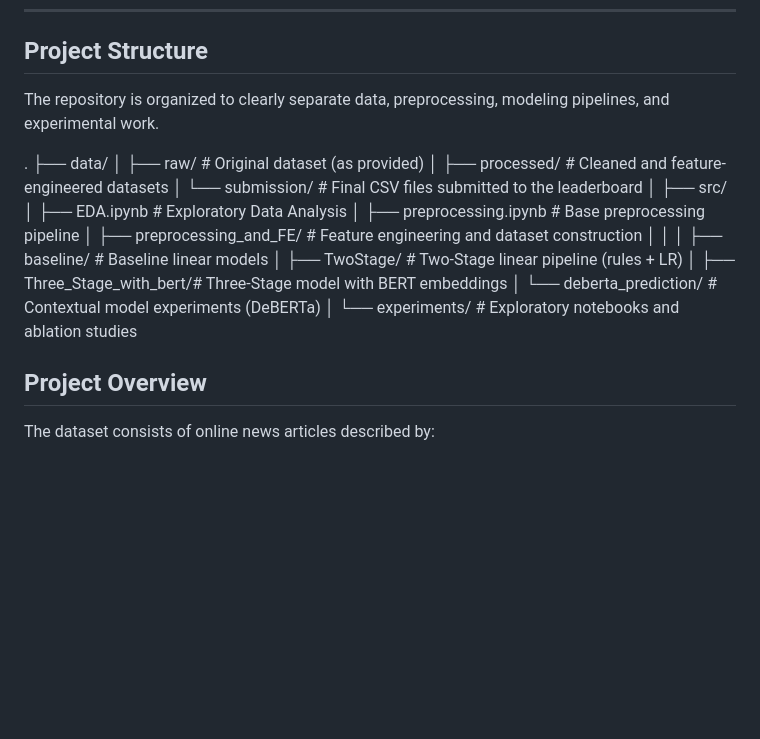
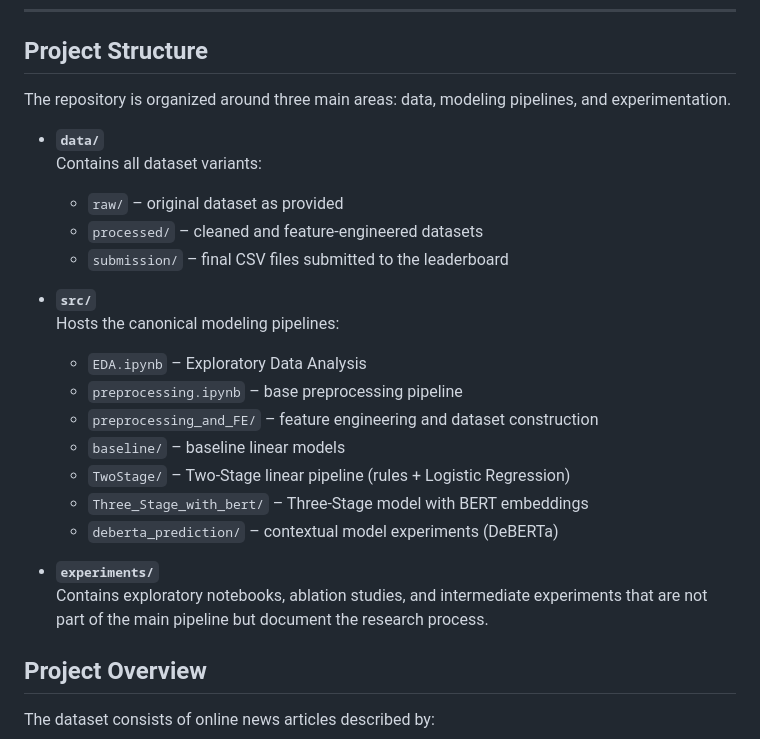
Before and after one commit to snevil/news-article-classification-robust-ensembles, a Markdown page: READme.md, the part around the change. Rendered like a GitHub page; blank space fills up the shorter version.

```diff
--- a/READme.md
+++ b/READme.md
@@ -10,25 +10,27 @@ The project is structured as a *progressive exploration of model capacity*, rath
 ---
 ## Project Structure
 
-The repository is organized to clearly separate data, preprocessing, modeling pipelines, and experimental work.
+The repository is organized around three main areas: data, modeling pipelines, and experimentation.
 
-.
-├── data/
-│   ├── raw/                  # Original dataset (as provided)
-│   ├── processed/            # Cleaned and feature-engineered datasets
-│   └── submission/           # Final CSV files submitted to the leaderboard
-│
-├── src/
-│   ├── EDA.ipynb             # Exploratory Data Analysis
-│   ├── preprocessing.ipynb   # Base preprocessing pipeline
-│   ├── preprocessing_and_FE/ # Feature engineering and dataset construction
-│   │
-│   ├── baseline/             # Baseline linear models
-│   ├── TwoStage/             # Two-Stage linear pipeline (rules + LR)
-│   ├── Three_Stage_with_bert/# Three-Stage model with BERT embeddings
-│   └── deberta_prediction/   # Contextual model experiments (DeBERTa)
-│
-└── experiments/              # Exploratory notebooks and ablation studies
+- **`data/`**
+  Contains all dataset variants:
+  - `raw/` – original dataset as provided
+  - `processed/` – cleaned and feature-engineered datasets
+  - `submission/` – final CSV files submitted to the leaderboard
+
+- **`src/`**
+  Hosts the canonical modeling pipelines:
+  - `EDA.ipynb` – Exploratory Data Analysis
+  - `preprocessing.ipynb` – base preprocessing pipeline
+  - `preprocessing_and_FE/` – feature engineering and dataset construction
+  - `baseline/` – baseline linear models
+  - `TwoStage/` – Two-Stage linear pipeline (rules + Logistic Regression)
+  - `Three_Stage_with_bert/` – Three-Stage model with BERT embeddings
+  - `deberta_prediction/` – contextual model experiments (DeBERTa)
+
+- **`experiments/`**
+  Contains exploratory notebooks, ablation studies, and intermediate experiments that are not part of the main pipeline but document the research process.
+
 
 ## Project Overview
 
```
